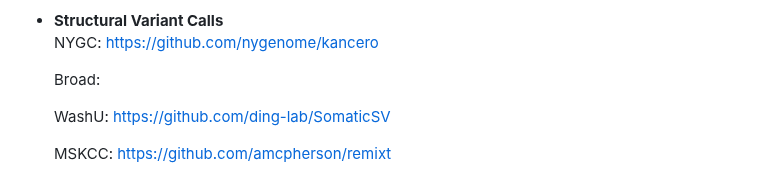
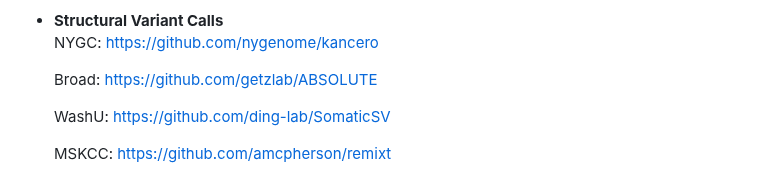
Before and after one commit to NCICCGPO/HCMI-Flagship-Manuscript, a Markdown page: pipelines/README.md, the part around the change. GitHub-like rendering.

```diff
--- a/pipelines/README.md
+++ b/pipelines/README.md
@@ -20,7 +20,7 @@ The `pipelines_launchers/` directory provides wrapper scripts for executing the
 - **Structural Variant Calls**
   NYGC: https://github.com/nygenome/kancero
 
-  Broad:
+  Broad: https://github.com/getzlab/ABSOLUTE
 
   WashU: https://github.com/ding-lab/SomaticSV
 
```
